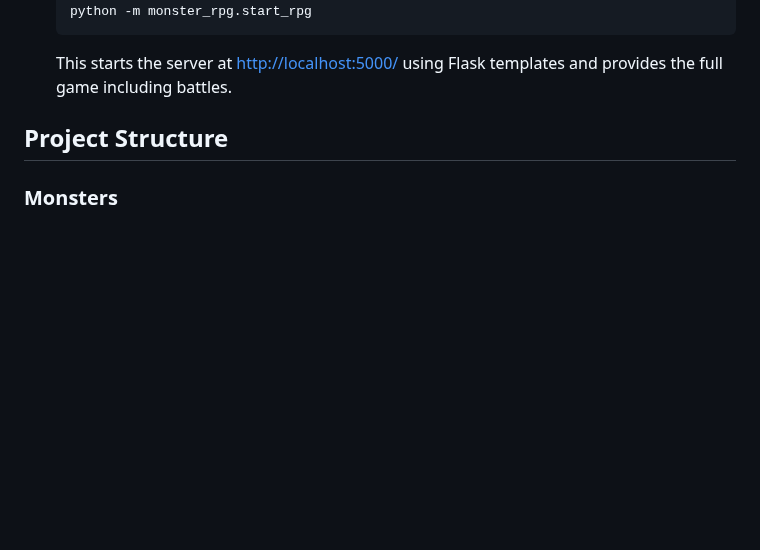
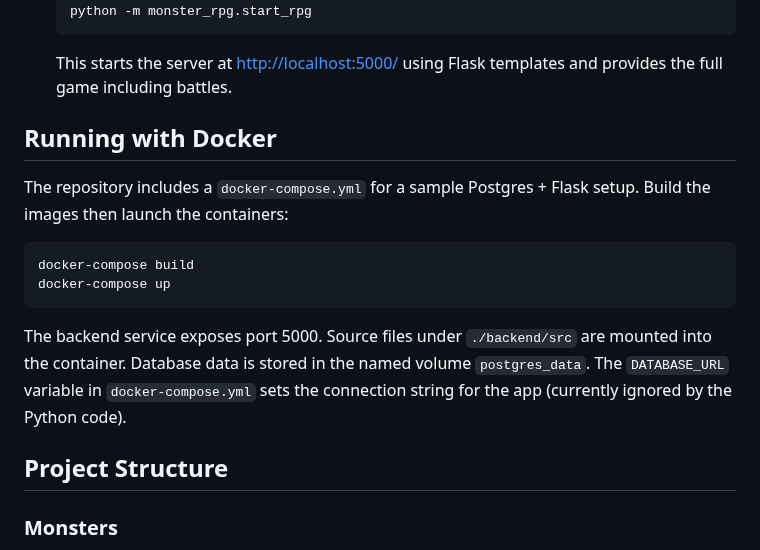
Before and after one commit to bakamarudasi/monster_rpg_project, a Markdown page: backend/README/README_EN.md, the part around the change. Rendered like a GitHub page; blank space fills up the shorter version.

````diff
--- a/backend/README/README_EN.md
+++ b/backend/README/README_EN.md
@@ -33,6 +33,17 @@ This is a small text-based RPG prototype written in Python. It uses SQLite to st
    ```
    This starts the server at <http://localhost:5000/> using Flask templates
    and provides the full game including battles.
+
+## Running with Docker
+
+The repository includes a `docker-compose.yml` for a sample Postgres + Flask setup. Build the images then launch the containers:
+
+```bash
+docker-compose build
+docker-compose up
+```
+
+The backend service exposes port 5000. Source files under `./backend/src` are mounted into the container. Database data is stored in the named volume `postgres_data`. The `DATABASE_URL` variable in `docker-compose.yml` sets the connection string for the app (currently ignored by the Python code).
 
 ## Project Structure
 
````
Also changed, not shown: backend/README/README_JA.md (+11 -0 lines).
